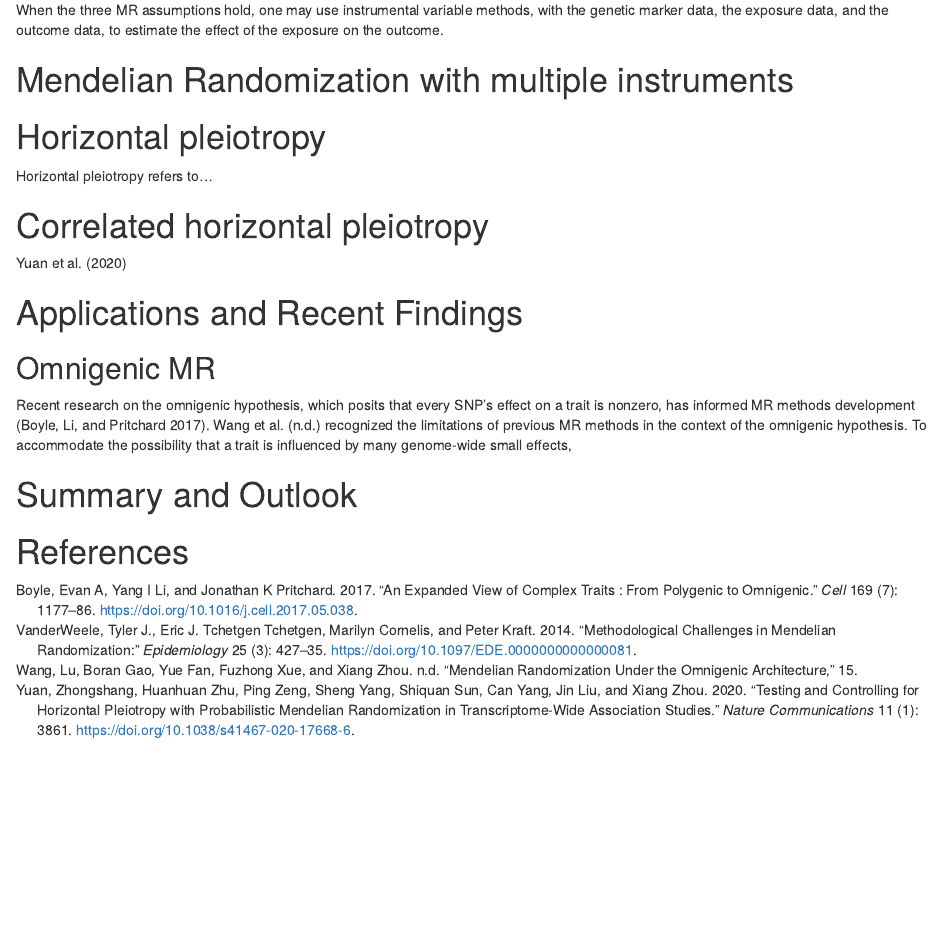
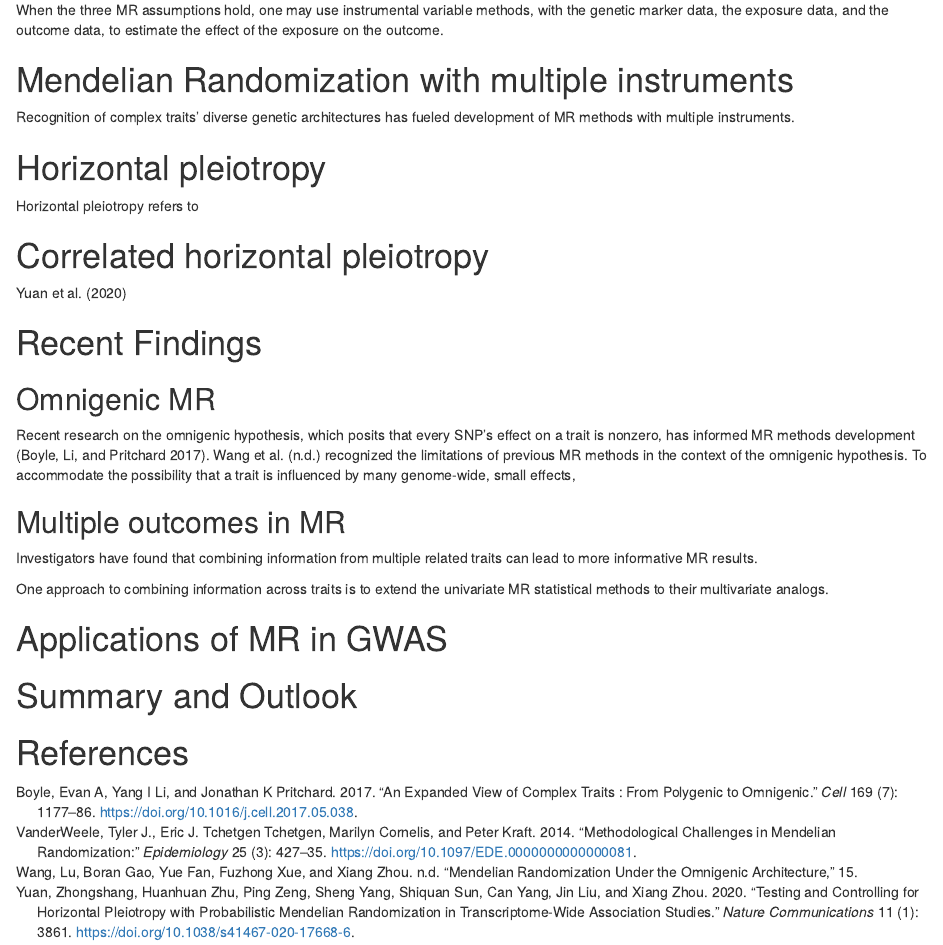
Before and after one commit to fboehm/PAPER_mrreview, an R Markdown document (mr-review.Rmd): the page in a window 1100 px wide, from 820 px down. Rendered offline with R 4.5, knitr and Pandoc, with nearby package versions.

Commit message:
added more text

```diff
--- a/mr-review.Rmd
+++ b/mr-review.Rmd
@@ -63,12 +63,14 @@ effect of the exposure on the outcome.
 
 # Mendelian Randomization with multiple instruments
 
+Recognition of complex traits' diverse genetic architectures has fueled development of MR methods with multiple instruments.
+
 
 
 
 # Horizontal pleiotropy
 
-Horizontal pleiotropy refers to...
+Horizontal pleiotropy refers to
 
 
 
@@ -78,7 +80,7 @@ Horizontal pleiotropy refers to...
 @yuan_testing_2020
 
 
-# Applications and Recent Findings
+# Recent Findings
 
 ## Omnigenic MR
 
@@ -87,7 +89,25 @@ that every SNP's effect on a trait is nonzero, has informed
 MR methods development [@Boyle2017]. @wang_mendelian_nodate
 recognized the limitations of previous MR methods in the
 context of the omnigenic hypothesis. To accommodate the possibility
-that a trait is influenced by many genome-wide small effects,
+that a trait is influenced by many genome-wide, small effects,
+
+## Multiple outcomes in MR
+
+Investigators have found that combining information from multiple  related traits can lead to more informative MR results.
+
+One approach to combining information across traits is to extend the univariate MR statistical methods to their multivariate analogs.
+
+# Applications of MR in GWAS
+
+
+
+
+
+
+
+
+
+
 
 
 
```
Also changed, not shown: mr-review.Rmd (3 more changed lines).
